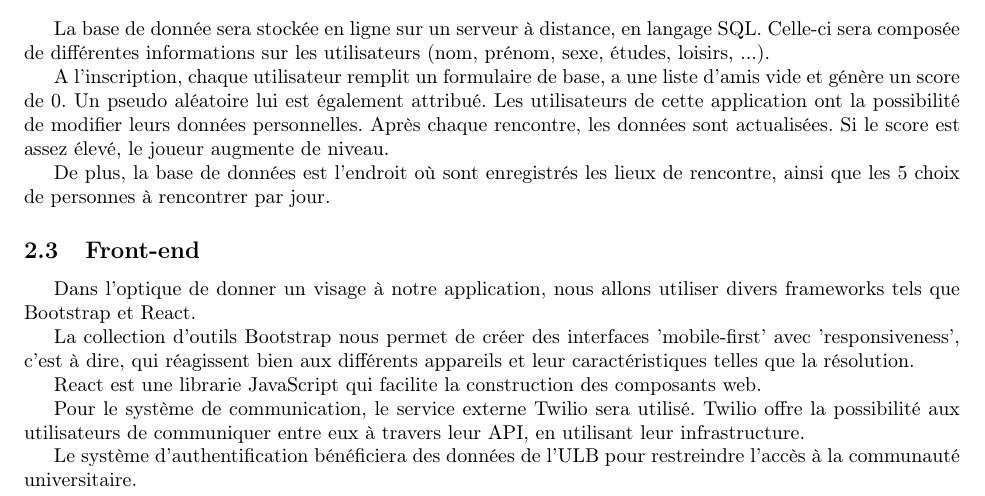
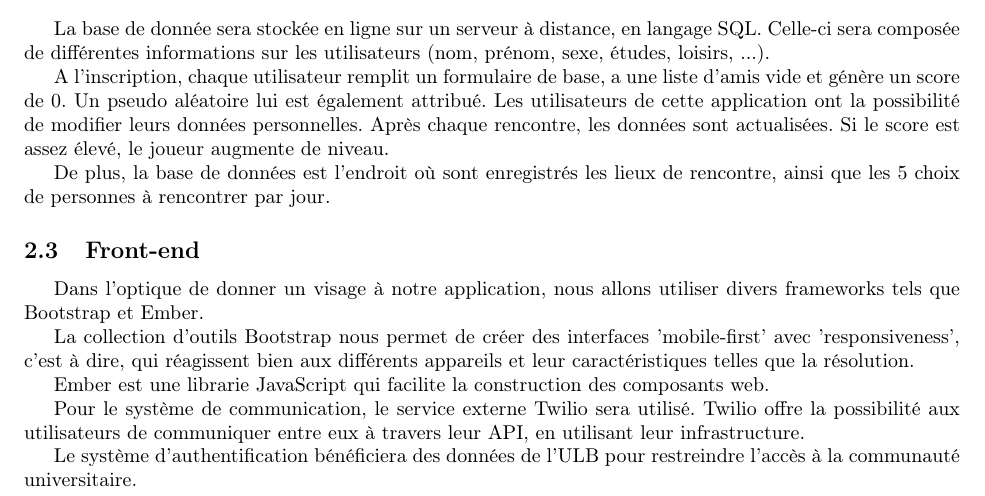
Before and after one commit to Maxime-28/pds, a LaTeX document (planTravail/plan.tex): part of page 3 of 3, cut so that both start at the same text. Compiled offline with pdfLaTeX.

Commit message:
update plan.tex
react -> ember

```diff
--- a/planTravail/plan.tex
+++ b/planTravail/plan.tex
@@ -96,12 +96,12 @@
    De plus, la base de données est l'endroit où sont enregistrés les lieux de rencontre, ainsi que les 5 choix de personnes à rencontrer par jour.
 
   \subsection{Front-end}
-   Dans l'optique de donner un visage à notre application, nous allons utiliser divers frameworks tels que Bootstrap et React.
+   Dans l'optique de donner un visage à notre application, nous allons utiliser divers frameworks tels que Bootstrap et Ember.
 
    La collection d'outils Bootstrap nous permet de créer des interfaces 'mobile-first' avec 'responsiveness', c'est à dire, qui réagissent bien
    aux différents appareils et leur caractéristiques telles que la résolution.
 
-   React est une librarie JavaScript qui facilite la construction des composants web.
+   Ember est une librarie JavaScript qui facilite la construction des composants web.
 
    Pour le système de communication, le service externe Twilio sera utilisé. Twilio offre la possibilité aux utilisateurs de communiquer
    entre eux à travers leur API, en utilisant leur infrastructure.
```
